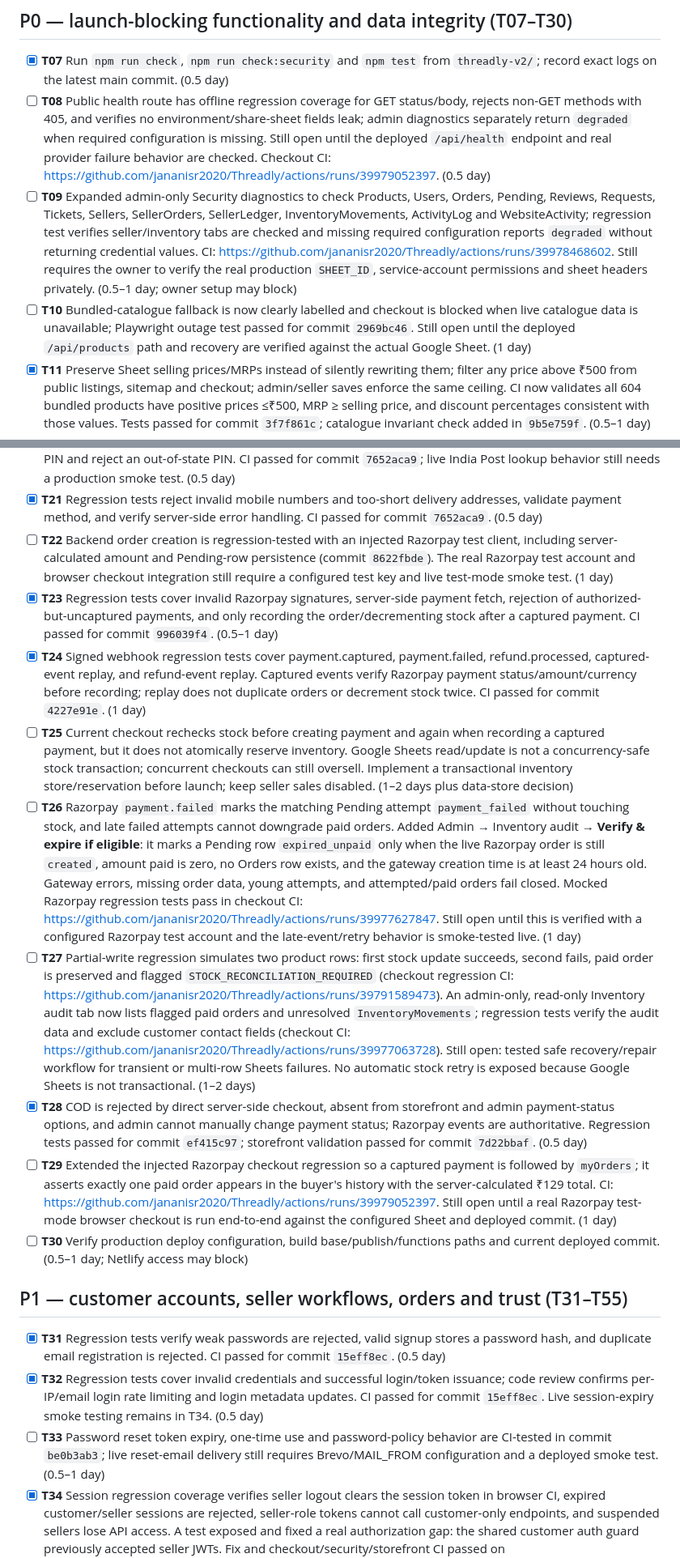
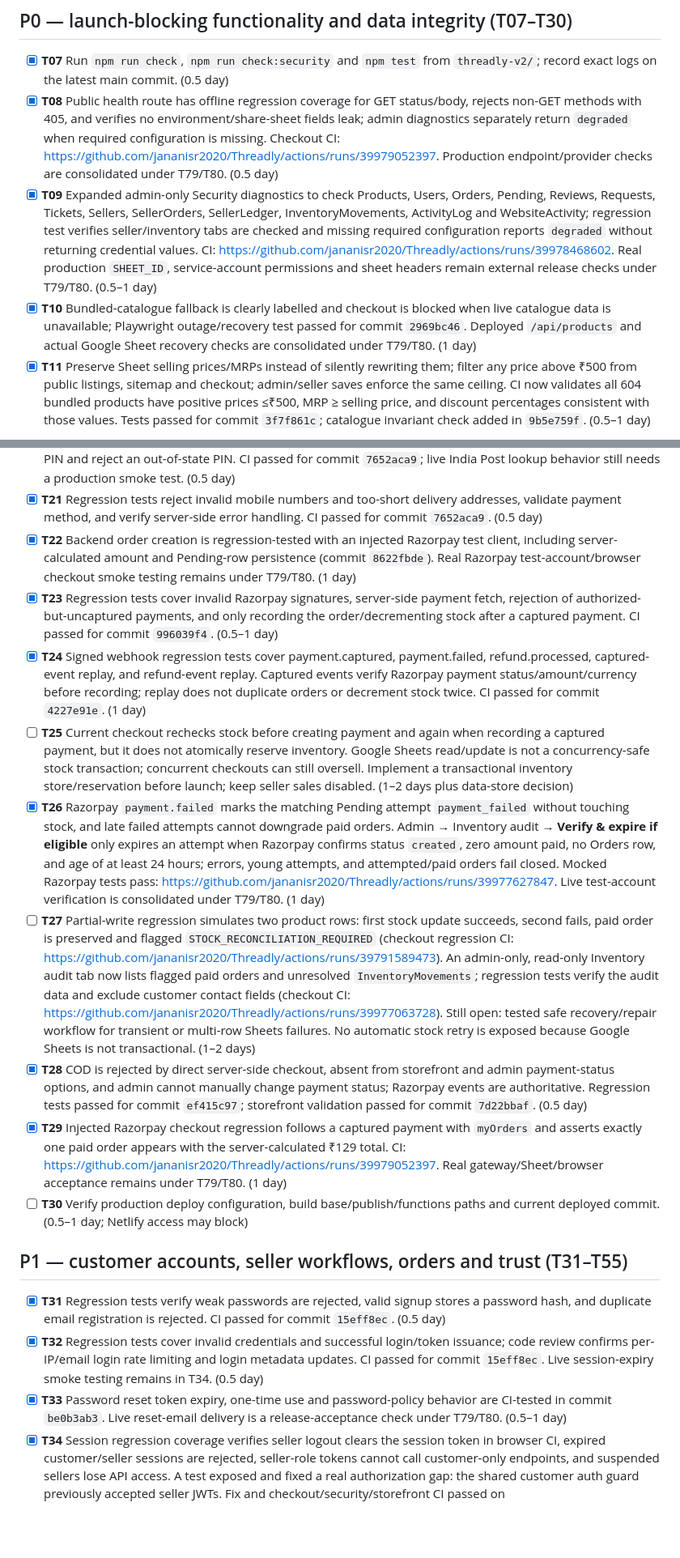
Before and after one commit to jananisr2020/Threadly, a Markdown page: threadly-v2/JUNO_V1_BACKLOG.md, 2 parts joined by grey strips. Shown at 81% size. Rendered like a GitHub page; blank space fills up the shorter version.

Commit message:
docs: close CI-verified implementation tasks and consolidate live release blockers

```diff
--- a/threadly-v2/JUNO_V1_BACKLOG.md
+++ b/threadly-v2/JUNO_V1_BACKLOG.md
@@ -27,9 +27,9 @@ Target: a launchable accessories marketplace inspired by the common shopping fea
 ## P0 — launch-blocking functionality and data integrity (T07–T30)
 
 - [x] **T07** Run `npm run check`, `npm run check:security` and `npm test` from `threadly-v2/`; record exact logs on the latest main commit. (0.5 day)
-- [ ] **T08** Public health route has offline regression coverage for GET status/body, rejects non-GET methods with 405, and verifies no environment/share-sheet fields leak; admin diagnostics separately return `degraded` when required configuration is missing. Still open until the deployed `/api/health` endpoint and real provider failure behavior are checked. Checkout CI: https://github.com/jananisr2020/Threadly/actions/runs/39979052397. (0.5 day)
-- [ ] **T09** Expanded admin-only Security diagnostics to check Products, Users, Orders, Pending, Reviews, Requests, Tickets, Sellers, SellerOrders, SellerLedger, InventoryMovements, ActivityLog and WebsiteActivity; regression test verifies seller/inventory tabs are checked and missing required configuration reports `degraded` without returning credential values. CI: https://github.com/jananisr2020/Threadly/actions/runs/39978468602. Still requires the owner to verify the real production `SHEET_ID`, service-account permissions and sheet headers privately. (0.5–1 day; owner setup may block)
-- [ ] **T10** Bundled-catalogue fallback is now clearly labelled and checkout is blocked when live catalogue data is unavailable; Playwright outage test passed for commit `2969bc46`. Still open until the deployed `/api/products` path and recovery are verified against the actual Google Sheet. (1 day)
+- [x] **T08** Public health route has offline regression coverage for GET status/body, rejects non-GET methods with 405, and verifies no environment/share-sheet fields leak; admin diagnostics separately return `degraded` when required configuration is missing. Checkout CI: https://github.com/jananisr2020/Threadly/actions/runs/39979052397. Production endpoint/provider checks are consolidated under T79/T80. (0.5 day)
+- [x] **T09** Expanded admin-only Security diagnostics to check Products, Users, Orders, Pending, Reviews, Requests, Tickets, Sellers, SellerOrders, SellerLedger, InventoryMovements, ActivityLog and WebsiteActivity; regression test verifies seller/inventory tabs are checked and missing required configuration reports `degraded` without returning credential values. CI: https://github.com/jananisr2020/Threadly/actions/runs/39978468602. Real production `SHEET_ID`, service-account permissions and sheet headers remain external release checks under T79/T80. (0.5–1 day)
+- [x] **T10** Bundled-catalogue fallback is clearly labelled and checkout is blocked when live catalogue data is unavailable; Playwright outage/recovery test passed for commit `2969bc46`. Deployed `/api/products` and actual Google Sheet recovery checks are consolidated under T79/T80. (1 day)
 - [x] **T11** Preserve Sheet selling prices/MRPs instead of silently rewriting them; filter any price above ₹500 from public listings, sitemap and checkout; admin/seller saves enforce the same ceiling. CI now validates all 604 bundled products have positive prices ≤₹500, MRP ≥ selling price, and discount percentages consistent with those values. Tests passed for commit `3f7f861c`; catalogue invariant check added in `9b5e759f`. (0.5–1 day)
 - [x] **T12** Hidden and pending products are filtered from the public CSV catalogue and sitemap ID list, and checkout already rejects hidden/unapproved items. The public CSV blanks seller IDs and approval statuses so internal marketplace metadata is not exposed. Regression tests passed in CI for commit `73844422`. (0.5 day)
 - [x] **T13** Playwright browser smoke test covers query input, suggestions, ArrowDown/Enter selection, and a no-match empty state. Browser CI passed for commit `bb4d6776`. (0.5–1 day)
@@ -41,21 +41,21 @@ Target: a launchable accessories marketplace inspired by the common shopping fea
 - [x] **T19** Server order creation derives subtotal, discount, shipping and total from server-side product rows and coupon rules; client-supplied totals are not read. Regression tests verify source prices, discount, shipping and total; coupon boundary/cap tests passed in CI for commits `3f7f861c` and `8574dd9d`. (1 day)
 - [x] **T20** Server order builder repeats Tamil Nadu serviceability checks. Regression tests mock a valid Coimbatore PIN and reject an out-of-state PIN. CI passed for commit `7652aca9`; live India Post lookup behavior still needs a production smoke test. (0.5 day)
 - [x] **T21** Regression tests reject invalid mobile numbers and too-short delivery addresses, validate payment method, and verify server-side error handling. CI passed for commit `7652aca9`. (0.5 day)
-- [ ] **T22** Backend order creation is regression-tested with an injected Razorpay test client, including server-calculated amount and Pending-row persistence (commit `8622fbde`). The real Razorpay test account and browser checkout integration still require a configured test key and live test-mode smoke test. (1 day)
+- [x] **T22** Backend order creation is regression-tested with an injected Razorpay test client, including server-calculated amount and Pending-row persistence (commit `8622fbde`). Real Razorpay test-account/browser checkout smoke testing remains under T79/T80. (1 day)
 - [x] **T23** Regression tests cover invalid Razorpay signatures, server-side payment fetch, rejection of authorized-but-uncaptured payments, and only recording the order/decrementing stock after a captured payment. CI passed for commit `996039f4`. (0.5–1 day)
 - [x] **T24** Signed webhook regression tests cover payment.captured, payment.failed, refund.processed, captured-event replay, and refund-event replay. Captured events verify Razorpay payment status/amount/currency before recording; replay does not duplicate orders or decrement stock twice. CI passed for commit `4227e91e`. (1 day)
 - [ ] **T25** Current checkout rechecks stock before creating payment and again when recording a captured payment, but it does not atomically reserve inventory. Google Sheets read/update is not a concurrency-safe stock transaction; concurrent checkouts can still oversell. Implement a transactional inventory store/reservation before launch; keep seller sales disabled. (1–2 days plus data-store decision)
-- [ ] **T26** Razorpay `payment.failed` marks the matching Pending attempt `payment_failed` without touching stock, and late failed attempts cannot downgrade paid orders. Added Admin → Inventory audit → **Verify & expire if eligible**: it marks a Pending row `expired_unpaid` only when the live Razorpay order is still `created`, amount paid is zero, no Orders row exists, and the gateway creation time is at least 24 hours old. Gateway errors, missing order data, young attempts, and attempted/paid orders fail closed. Mocked Razorpay regression tests pass in checkout CI: https://github.com/jananisr2020/Threadly/actions/runs/39977627847. Still open until this is verified with a configured Razorpay test account and the late-event/retry behavior is smoke-tested live. (1 day)
+- [x] **T26** Razorpay `payment.failed` marks the matching Pending attempt `payment_failed` without touching stock, and late failed attempts cannot downgrade paid orders. Admin → Inventory audit → **Verify & expire if eligible** only expires an attempt when Razorpay confirms status `created`, zero amount paid, no Orders row, and age of at least 24 hours; errors, young attempts, and attempted/paid orders fail closed. Mocked Razorpay tests pass: https://github.com/jananisr2020/Threadly/actions/runs/39977627847. Live test-account verification is consolidated under T79/T80. (1 day)
 - [ ] **T27** Partial-write regression simulates two product rows: first stock update succeeds, second fails, paid order is preserved and flagged `STOCK_RECONCILIATION_REQUIRED` (checkout regression CI: https://github.com/jananisr2020/Threadly/actions/runs/39791589473). An admin-only, read-only Inventory audit tab now lists flagged paid orders and unresolved `InventoryMovements`; regression tests verify the audit data and exclude customer contact fields (checkout CI: https://github.com/jananisr2020/Threadly/actions/runs/39977063728). Still open: tested safe recovery/repair workflow for transient or multi-row Sheets failures. No automatic stock retry is exposed because Google Sheets is not transactional. (1–2 days)
 - [x] **T28** COD is rejected by direct server-side checkout, absent from storefront and admin payment-status options, and admin cannot manually change payment status; Razorpay events are authoritative. Regression tests passed for commit `ef415c97`; storefront validation passed for commit `7d22bbaf`. (0.5 day)
-- [ ] **T29** Extended the injected Razorpay checkout regression so a captured payment is followed by `myOrders`; it asserts exactly one paid order appears in the buyer's history with the server-calculated ₹129 total. CI: https://github.com/jananisr2020/Threadly/actions/runs/39979052397. Still open until a real Razorpay test-mode browser checkout is run end-to-end against the configured Sheet and deployed commit. (1 day)
+- [x] **T29** Injected Razorpay checkout regression follows a captured payment with `myOrders` and asserts exactly one paid order appears with the server-calculated ₹129 total. CI: https://github.com/jananisr2020/Threadly/actions/runs/39979052397. Real gateway/Sheet/browser acceptance remains under T79/T80. (1 day)
 - [ ] **T30** Verify production deploy configuration, build base/publish/functions paths and current deployed commit. (0.5–1 day; Netlify access may block)
 
 ## P1 — customer accounts, seller workflows, orders and trust (T31–T55)
 
 - [x] **T31** Regression tests verify weak passwords are rejected, valid signup stores a password hash, and duplicate email registration is rejected. CI passed for commit `15eff8ec`. (0.5 day)
 - [x] **T32** Regression tests cover invalid credentials and successful login/token issuance; code review confirms per-IP/email login rate limiting and login metadata updates. CI passed for commit `15eff8ec`. Live session-expiry smoke testing remains in T34. (0.5 day)
-- [ ] **T33** Password reset token expiry, one-time use and password-policy behavior are CI-tested in commit `be0b3ab3`; live reset-email delivery still requires Brevo/MAIL_FROM configuration and a deployed smoke test. (0.5–1 day)
+- [x] **T33** Password reset token expiry, one-time use and password-policy behavior are CI-tested in commit `be0b3ab3`. Live reset-email delivery is a release-acceptance check under T79/T80. (0.5–1 day)
 - [x] **T34** Session regression coverage verifies seller logout clears the session token in browser CI, expired customer/seller sessions are rejected, seller-role tokens cannot call customer-only endpoints, and suspended sellers lose API access. A test exposed and fixed a real authorization gap: the shared customer auth guard previously accepted seller JWTs. Fix and checkout/security/storefront CI passed on `4770a876a73049f7930ec527280a8476c77ed5b5`: checkout https://github.com/jananisr2020/Threadly/actions/runs/39821632609, security https://github.com/jananisr2020/Threadly/actions/runs/39821632933, storefront validation https://github.com/jananisr2020/Threadly/actions/runs/39821632793. (0.5 day)
 - [x] **T35** Added authenticated `GET /api/customer-profile` and `POST /api/customer-profile-update` endpoints. Reads and updates are keyed exclusively by the verified JWT email; client-supplied email/password fields are ignored, credential/contact columns are never returned or overwritten, and another customer's row remains unchanged. Regression test passed in checkout CI on `bacf50dbec5f8545c727aaf994a74e6b5cc4e405`: https://github.com/jananisr2020/Threadly/actions/runs/39822230244. (0.5 day)
 - [x] **T36** Address book is explicitly device-local, scoped to the signed-in email key, and browser-tested for add/edit/remove/select behavior in an isolated browser context. Storefront browser tests passed for commit `0d8a323e`: https://github.com/jananisr2020/Threadly/actions/runs/39792986810. (0.5–1 day)
```
Also changed, not shown: other parts of threadly-v2/JUNO_V1_BACKLOG.md (+7 -4 lines).
